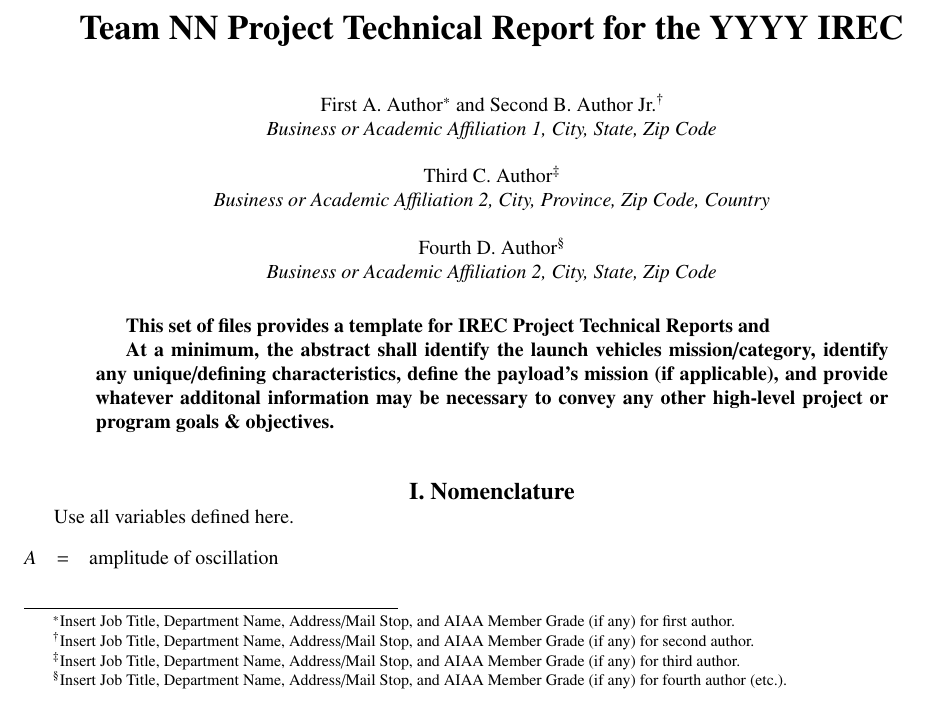
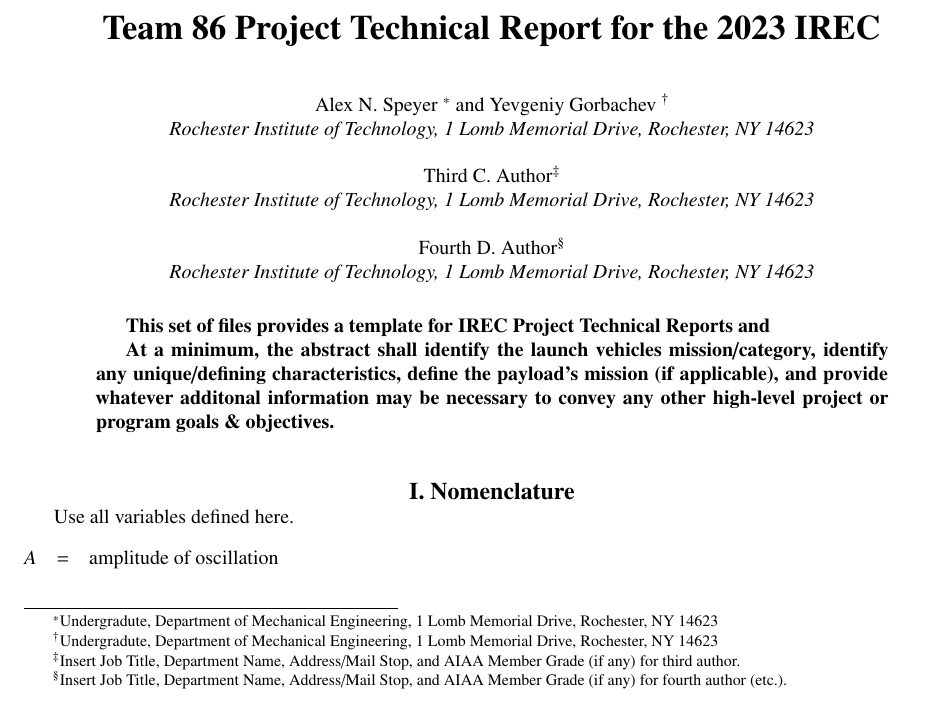
Before and after one commit to RIT-Launch-Initiative/report-template, a LaTeX problem sheet (example.tex): part of page 1 of 4, cut so that both start at the same text. The pictures show the PDF file example.pdf that the author committed with the source.

Commit message:
enquoted descriptions

```diff
--- a/example.tex
+++ b/example.tex
@@ -7,20 +7,30 @@
 \usepackage{siunitx}
 \usepackage{longtable,tabularx}
 \setlength\LTleft{0pt}
-\def\irecteam{NN}
-\def\irecyear{YYYY}
+
+\def\irecteam{86}
+\def\irecyear{2023}
 \def\WIP{yes}
+
+\def\RIT{Rochester Institute of Technology}
+\def\RITAddr{1 Lomb Memorial Drive, Rochester, NY 14623}
+\def\KGCOE{Kate Gleason College of Engineering}
 
 \input{descriptions.tex}
 
 \title{Team \irecteam{} Project Technical Report for the \irecyear{} IREC}
 
-\author{First A. Author\footnote{Insert Job Title, Department Name, Address/Mail Stop, and AIAA Member Grade (if any) for first author.} and Second B. Author Jr.\footnote{Insert Job Title, Department Name, Address/Mail Stop, and AIAA Member Grade (if any) for second author.}}
-\affil{Business or Academic Affiliation 1, City, State, Zip Code}
+\author{
+	Alex N. Speyer
+	\footnote{Undergradute, Department of Mechanical Engineering, \RITAddr} and
+	Yevgeniy Gorbachev
+	\footnote{Undergradute, Department of Mechanical Engineering, \RITAddr}
+}
+\affil{\RIT, \RITAddr}
 \author{Third C. Author\footnote{Insert Job Title, Department Name, Address/Mail Stop, and AIAA Member Grade (if any) for third author.}}
-\affil{Business or Academic Affiliation 2, City, Province, Zip Code, Country}
+\affil{\RIT, \RITAddr}
 \author{Fourth D. Author\footnote{Insert Job Title, Department Name, Address/Mail Stop, and AIAA Member Grade (if any) for fourth author (etc.).}}
-\affil{Business or Academic Affiliation 2, City, State, Zip Code}
+\affil{\RIT, \RITAddr}
 
 \begin{document}
 
```
Also changed, not shown: example.pdf, example.tex (29 more changed lines).
